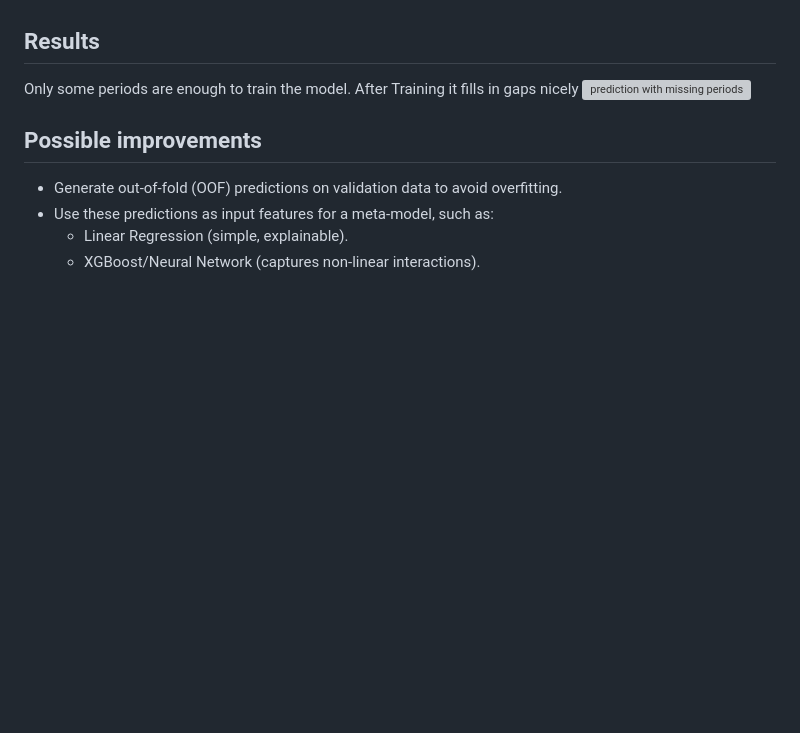
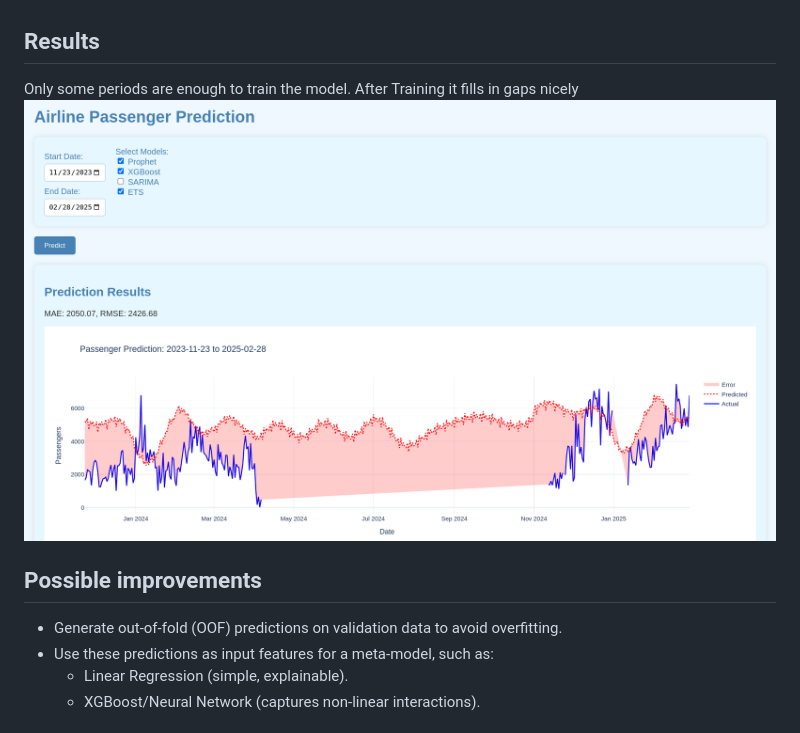
Before and after one commit to hallaai/prediction-fusion-airtraffic, a Markdown page: README.md, the part around the change. Drawn GitHub-style; blank space fills up the shorter version; grey boxes are pictures that could not be loaded.

Commit message:
Update path

```diff
--- a/README.md
+++ b/README.md
@@ -58,7 +58,7 @@ python3.12 -m pip install flask pandas numpy plotly prophet xgboost holidays sta
 ## Results
 Only some periods are enough to train the model.
 After Training it fills in gaps nicely
-![prediction with missing periods](./prediction_result.png)
+![prediction with missing periods](./preduction_result.png)
 
 ## Possible improvements
 - Generate out-of-fold (OOF) predictions on validation data to avoid overfitting.
```
